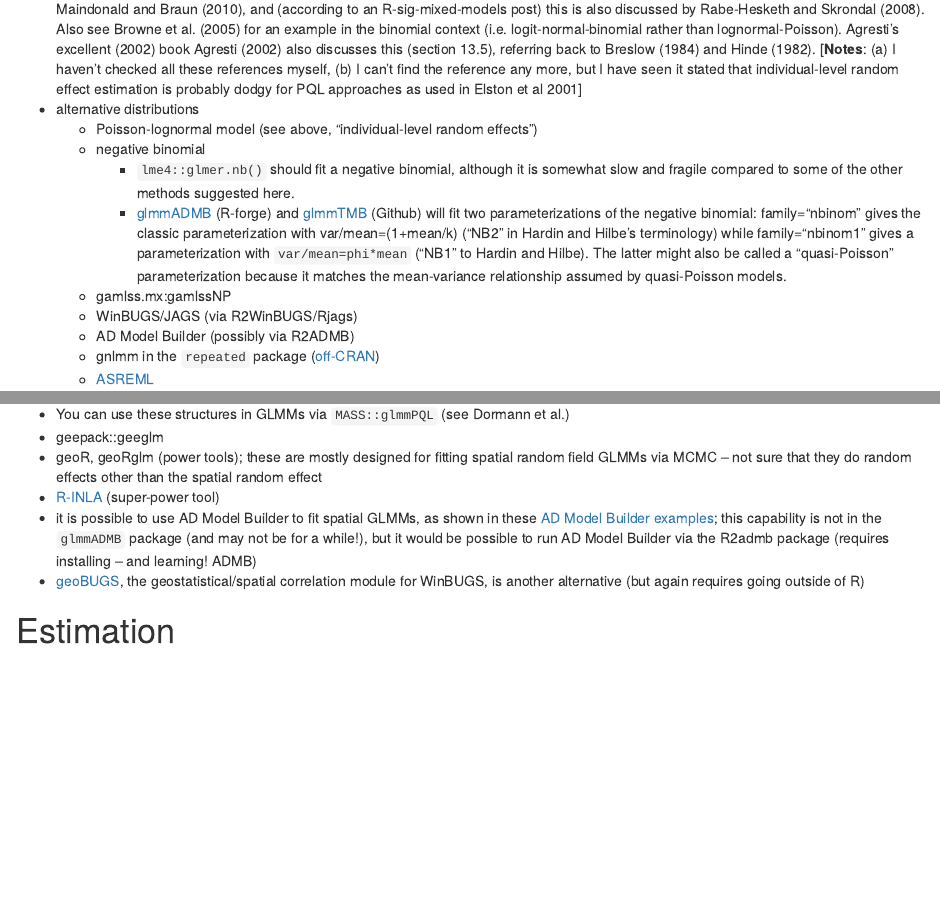
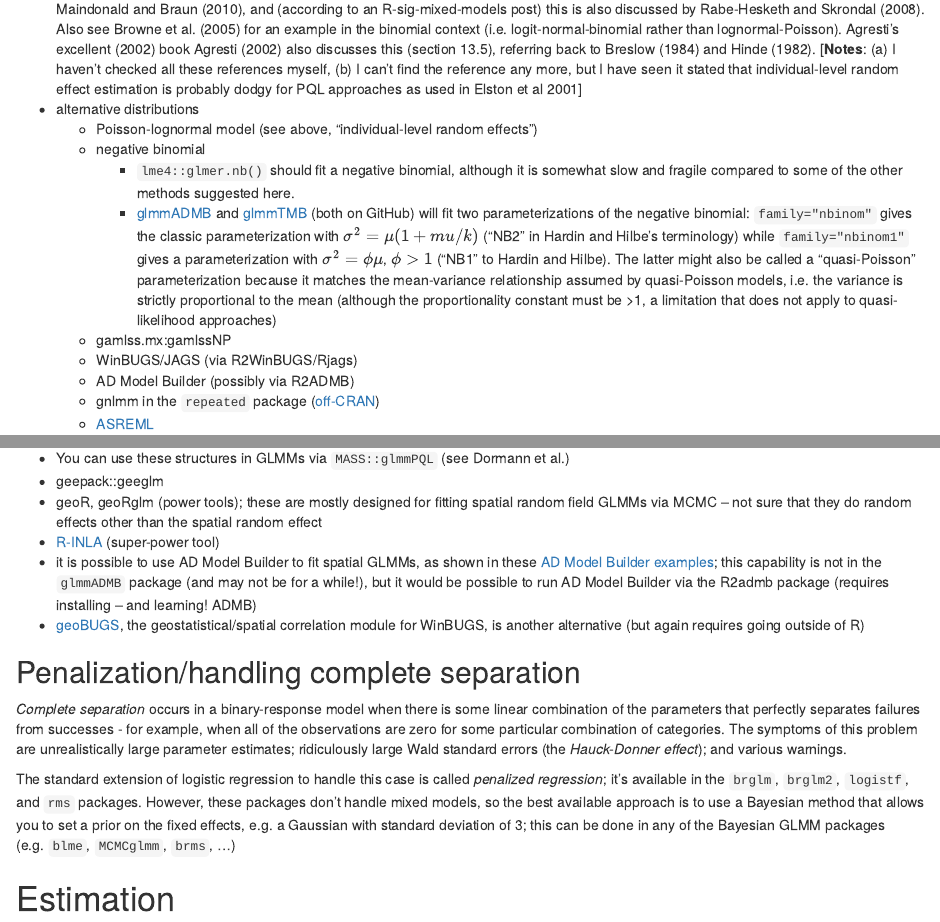
Before and after one commit to bbolker/mixedmodels-misc, an R Markdown document (glmmFAQ.rmd): the page in a window 1100 px wide, from 6010 px down before the commit and from 6030 px down after it, so that both start at the same text, and a second part further down, joined at a grey line. Rendered offline with R 4.5, knitr and Pandoc, with nearby package versions; some code elsewhere in the file could not run offline.

Commit message:
more FAQ tweaks

```diff
--- a/glmmFAQ.rmd
+++ b/glmmFAQ.rmd
@@ -159,7 +159,7 @@ The `gof` function in the `aods3` package works for recent versions of the `lme4
    - Poisson-lognormal model (see above, "individual-level random effects")
    - negative binomial
        - `lme4::glmer.nb()` should fit a negative binomial, although it is somewhat slow and fragile compared to some of the other methods suggested here.
-       - [glmmADMB](http://r-forge.r-project.org/projects/glmmADMB/) (R-forge) and [glmmTMB](https://github.com/glmmtmb/glmmTMB/) (Github) will fit two parameterizations of the negative binomial: family="nbinom" gives the classic parameterization with var/mean=(1+mean/k) ("NB2" in Hardin and Hilbe's terminology) while family="nbinom1" gives a parameterization with `var/mean=phi*mean` ("NB1" to Hardin and Hilbe). The latter might also be called a "quasi-Poisson" parameterization because it matches the mean-variance relationship assumed by quasi-Poisson models.
+       - [glmmADMB](http://github.com/bbolker/glmmADMB/) and [glmmTMB](https://github.com/glmmtmb/glmmTMB/) (both on GitHub) will fit two parameterizations of the negative binomial: `family="nbinom"` gives the classic parameterization with $\sigma^2=\mu(1+mu/k)$ ("NB2" in Hardin and Hilbe's terminology) while `family="nbinom1"` gives a parameterization with $\sigma^2=\phi \mu$, $\phi>1$ ("NB1" to Hardin and Hilbe). The latter might also be called a "quasi-Poisson" parameterization because it matches the mean-variance relationship assumed by quasi-Poisson models, i.e. the variance is strictly proportional to the mean (although the proportionality constant must be >1, a limitation that does not apply to quasi-likelihood approaches)
   * gamlss.mx:gamlssNP
   * WinBUGS/JAGS (via R2WinBUGS/Rjags)
   * AD Model Builder (possibly via R2ADMB)
@@ -242,6 +242,25 @@ finds additional possibilities in the `ramps` (extended geostatistical) and `ape
 - [R-INLA](http://r-inla.org) (super-power tool)
 - it is possible to use AD Model Builder to fit spatial GLMMs, as shown in these [AD Model Builder examples](http://admb-project.org/examples/spatial-models); this capability is not in the `glmmADMB` package (and may not be for a while!), but it would be possible to run AD Model Builder via the R2admb package (requires installing -- and learning! ADMB)
 - [geoBUGS](http://mathstat.helsinki.fi/openbugs/Manuals/GeoBUGS/Manual.html), the geostatistical/spatial correlation module for WinBUGS, is another alternative (but again requires going outside of R)
+
+## Penalization/handling complete separation
+
+*Complete separation* occurs in a binary-response model when there is
+some linear combination of the parameters that perfectly separates failures
+from successes - for example, when all of the observations are zero
+for some particular combination of categories. The symptoms of this
+problem are unrealistically large parameter estimates; ridiculously
+large Wald standard errors (the *Hauck-Donner effect*); and various
+warnings.
+
+The standard extension of logistic regression to handle this case
+is called *penalized regression*; it's available in the `brglm`,
+`brglm2`, `logistf`, and `rms` packages. However, these packages
+don't handle mixed models, so the best available approach is to
+use a Bayesian method that allows you to set a prior on the fixed effects,
+e.g. a Gaussian with standard deviation of 3; this can be done
+in any of the Bayesian GLMM packages (e.g. `blme`, `MCMCglmm`, `brms`, ...)
+
 
 # Estimation
 
```
